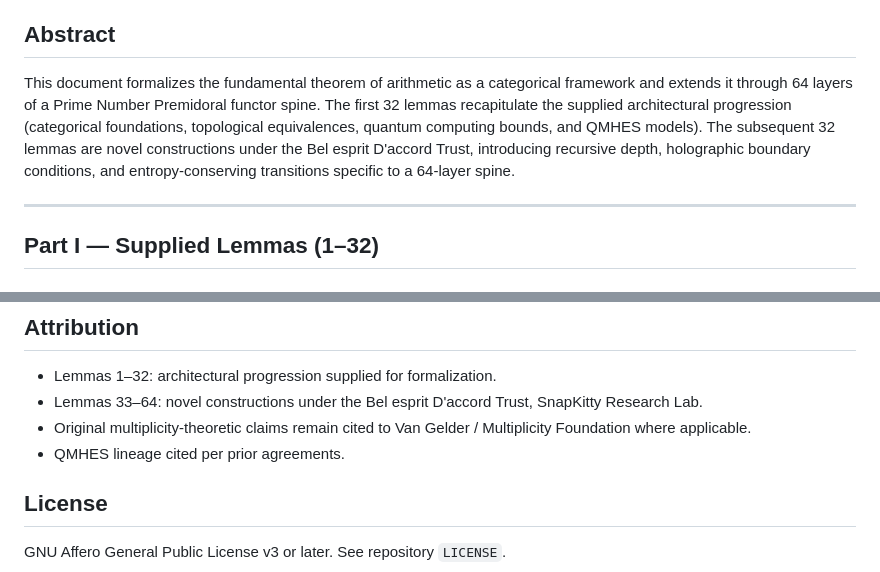
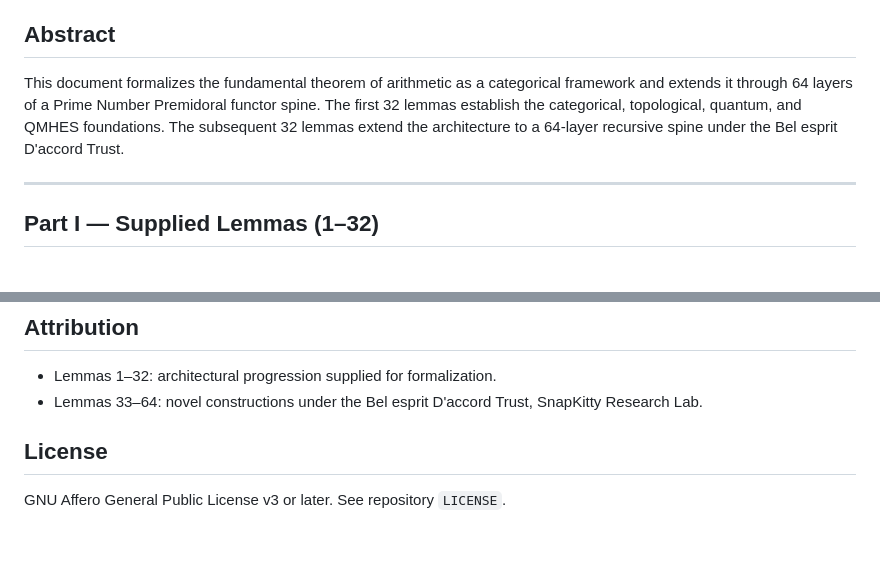
Before and after one commit to AHMADALIPARR/surface-code-boundary-lab, a Markdown page: docs/multiplicity/64_layer_premidoral_spine.md, 2 parts joined by grey strips. GitHub-like rendering; blank space fills up the shorter version.

Commit message:
Remove external attributions from multiplicity documents

```diff
--- a/docs/multiplicity/64_layer_premidoral_spine.md
+++ b/docs/multiplicity/64_layer_premidoral_spine.md
@@ -9,7 +9,7 @@ Licensed under GNU Affero General Public License v3 or later.
 
 ## Abstract
 
-This document formalizes the fundamental theorem of arithmetic as a categorical framework and extends it through 64 layers of a Prime Number Premidoral functor spine. The first 32 lemmas recapitulate the supplied architectural progression (categorical foundations, topological equivalences, quantum computing bounds, and QMHES models). The subsequent 32 lemmas are novel constructions under the Bel esprit D'accord Trust, introducing recursive depth, holographic boundary conditions, and entropy-conserving transitions specific to a 64-layer spine.
+This document formalizes the fundamental theorem of arithmetic as a categorical framework and extends it through 64 layers of a Prime Number Premidoral functor spine. The first 32 lemmas establish the categorical, topological, quantum, and QMHES foundations. The subsequent 32 lemmas extend the architecture to a 64-layer recursive spine under the Bel esprit D'accord Trust.
 
 ---
 
@@ -227,8 +227,6 @@ The 64-layer construction is closed: every morphism generated by the preceding l
 
 - Lemmas 1–32: architectural progression supplied for formalization.
 - Lemmas 33–64: novel constructions under the Bel esprit D'accord Trust, SnapKitty Research Lab.
-- Original multiplicity-theoretic claims remain cited to Van Gelder / Multiplicity Foundation where applicable.
-- QMHES lineage cited per prior agreements.
 
 ## License
 
```
Also changed, not shown: other parts of docs/multiplicity/64_layer_premidoral_spine.md (+1 -1 lines), docs/multiplicity/spine64_hex_cipher.md (+0 -1 lines).
